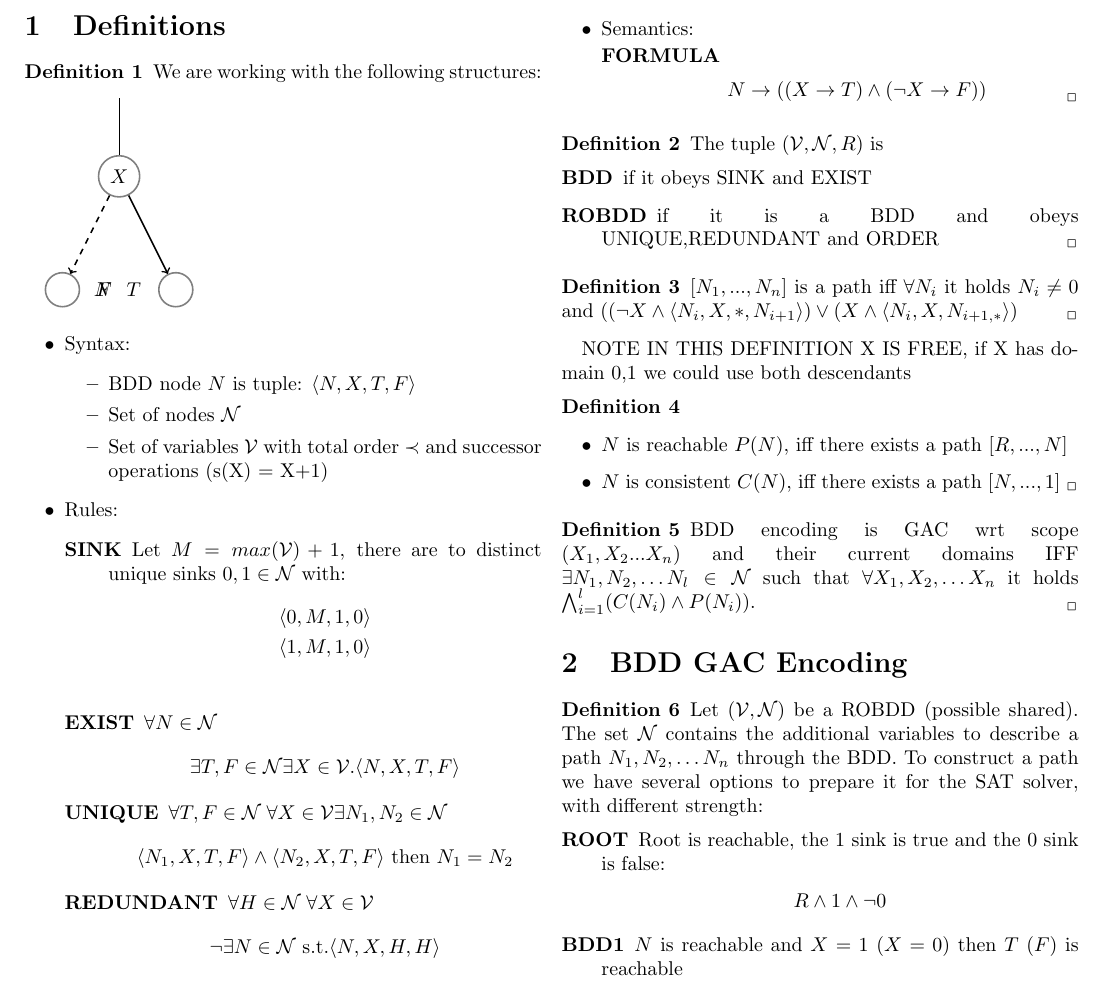
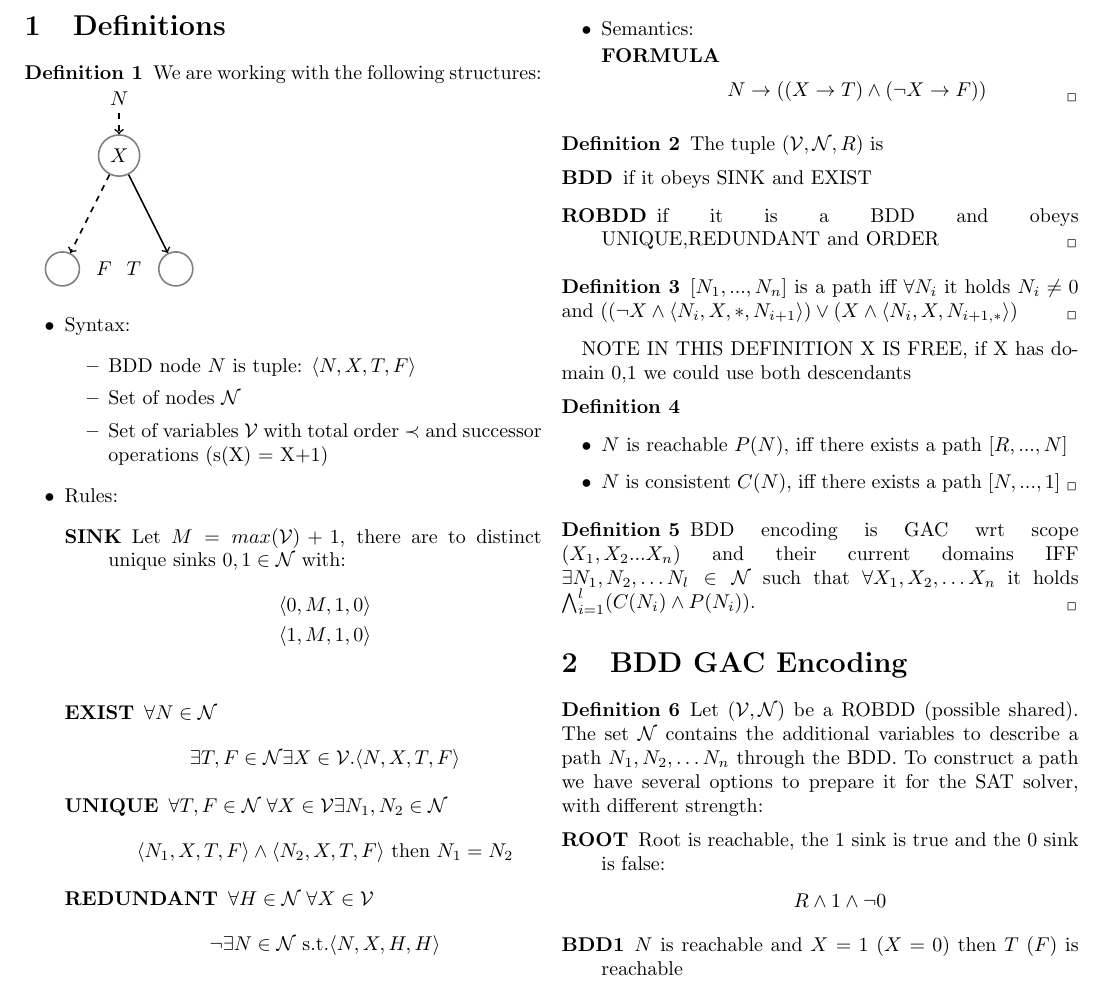
Before and after one commit to vale1410/upbdd, a LaTeX document (doc/paper.tex): part of page 1 of 2, cut so that both start at the same text. Compiled offline with pdfLaTeX.

Commit message:
graph improved

```diff
--- a/doc/paper.tex
+++ b/doc/paper.tex
@@ -49,8 +49,8 @@ We are working with the following structures:
     \node[var] (1) at (0,2) {$X$};
     \node[var] (2) at (-1,0) {$ $};
     \node[var] (3) at (1,0) {$ $};
-    \node (0) at (0,3.5) {};
-    \draw (0) to (1) node[pos=0.8,left] {$N$};
+    \node (0) at (0,3) {$N$};
+    \draw[n] (0) to (1);
     \draw[n] (1) to (2) node[pos=0.8,left] {$F$};
     \draw[p] (1) to (3) node[pos=0.8,right] {$T$};
    \end{tikzpicture}
```
Also changed, not shown: doc/paper.pdf, 1 other file.
